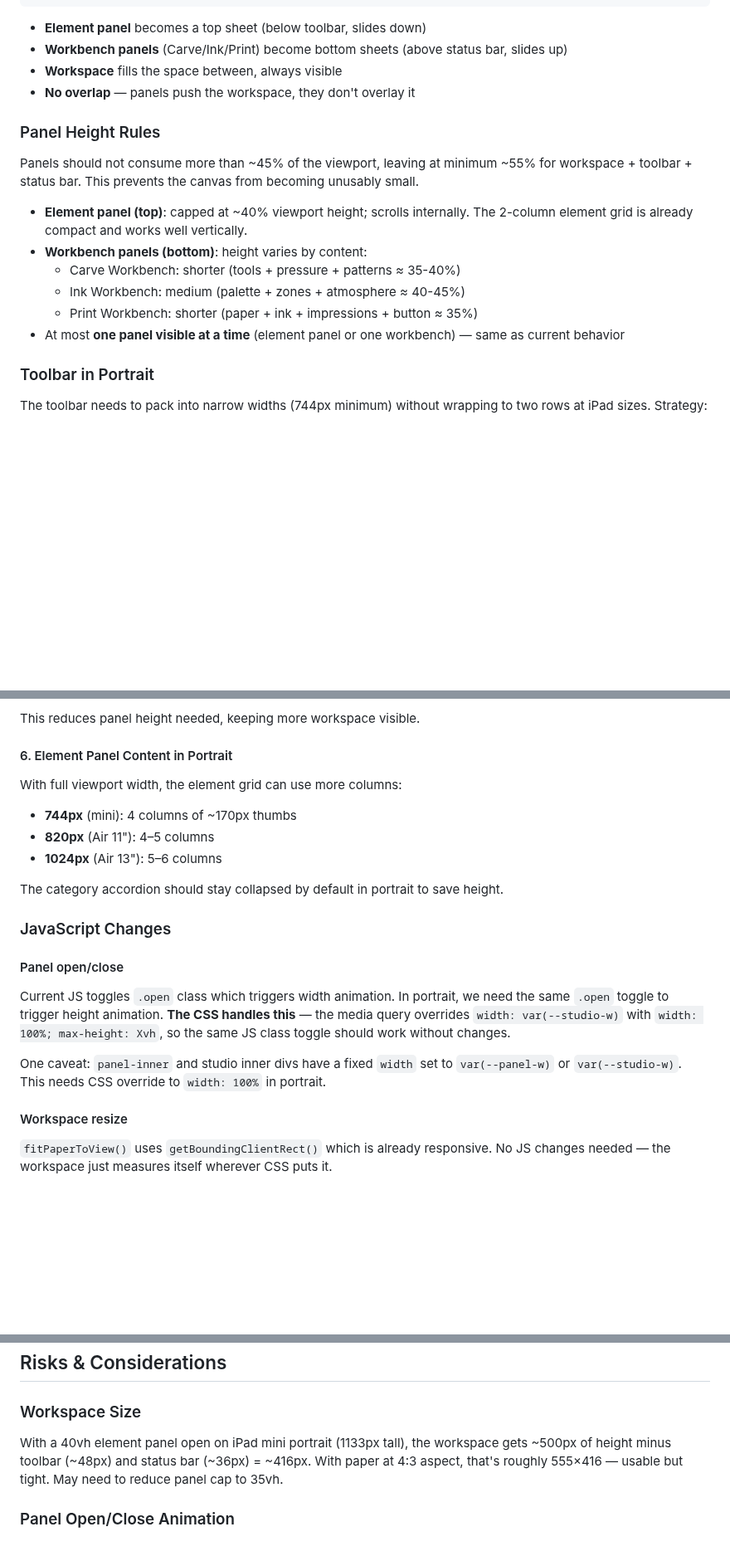
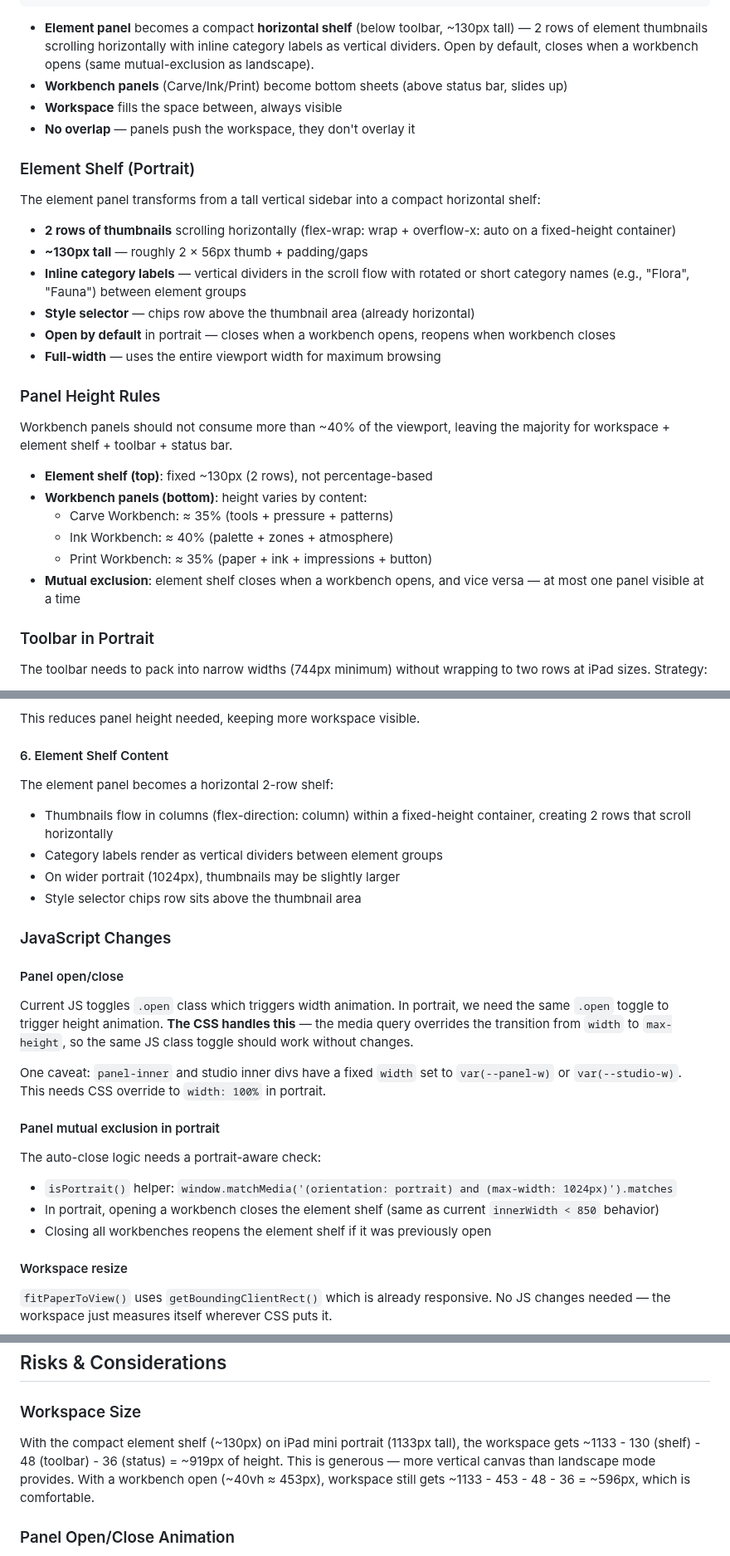
Before and after one commit to rmauceri/mokuri, a Markdown page: docs/portrait-plan.md, 3 parts joined by grey strips. Shown at 83% size. Drawn GitHub-style; blank space fills up the shorter version.

````diff
--- a/docs/portrait-plan.md
+++ b/docs/portrait-plan.md
@@ -43,21 +43,32 @@ In portrait, the layout flips vertical:
 └─────────────────────────┘
 ```
 
-- **Element panel** becomes a top sheet (below toolbar, slides down)
+- **Element panel** becomes a compact **horizontal shelf** (below toolbar, ~130px tall) — 2 rows of element thumbnails scrolling horizontally with inline category labels as vertical dividers. Open by default, closes when a workbench opens (same mutual-exclusion as landscape).
 - **Workbench panels** (Carve/Ink/Print) become bottom sheets (above status bar, slides up)
 - **Workspace** fills the space between, always visible
 - **No overlap** — panels push the workspace, they don't overlay it
 
+### Element Shelf (Portrait)
+
+The element panel transforms from a tall vertical sidebar into a compact horizontal shelf:
+
+- **2 rows of thumbnails** scrolling horizontally (flex-wrap: wrap + overflow-x: auto on a fixed-height container)
+- **~130px tall** — roughly 2 × 56px thumb + padding/gaps
+- **Inline category labels** — vertical dividers in the scroll flow with rotated or short category names (e.g., "Flora", "Fauna") between element groups
+- **Style selector** — chips row above the thumbnail area (already horizontal)
+- **Open by default** in portrait — closes when a workbench opens, reopens when workbench closes
+- **Full-width** — uses the entire viewport width for maximum browsing
+
 ### Panel Height Rules
 
-Panels should not consume more than ~45% of the viewport, leaving at minimum ~55% for workspace + toolbar + status bar. This prevents the canvas from becoming unusably small.
+Workbench panels should not consume more than ~40% of the viewport, leaving the majority for workspace + element shelf + toolbar + status bar.
 
-- **Element panel (top)**: capped at ~40% viewport height; scrolls internally. The 2-column element grid is already compact and works well vertically.
+- **Element shelf (top)**: fixed ~130px (2 rows), not percentage-based
 - **Workbench panels (bottom)**: height varies by content:
-  - Carve Workbench: shorter (tools + pressure + patterns ≈ 35-40%)
-  - Ink Workbench: medium (palette + zones + atmosphere ≈ 40-45%)
-  - Print Workbench: shorter (paper + ink + impressions + button ≈ 35%)
-- At most **one panel visible at a time** (element panel or one workbench) — same as current behavior
+  - Carve Workbench: ≈ 35% (tools + pressure + patterns)
+  - Ink Workbench: ≈ 40% (palette + zones + atmosphere)
+  - Print Workbench: ≈ 35% (paper + ink + impressions + button)
+- **Mutual exclusion**: element shelf closes when a workbench opens, and vice versa — at most one panel visible at a time
 
 ### Toolbar in Portrait
 
@@ -187,22 +220,28 @@ In portrait, workbenches get the full viewport width. This is an opportunity to
 
 This reduces panel height needed, keeping more workspace visible.
 
-#### 6. Element Panel Content in Portrait
+#### 6. Element Shelf Content
 
-With full viewport width, the element grid can use more columns:
-- **744px** (mini): 4 columns of ~170px thumbs
-- **820px** (Air 11"): 4–5 columns
-- **1024px** (Air 13"): 5–6 columns
-
-The category accordion should stay collapsed by default in portrait to save height.
+The element panel becomes a horizontal 2-row shelf:
+- Thumbnails flow in columns (flex-direction: column) within a fixed-height container, creating 2 rows that scroll horizontally
+- Category labels render as vertical dividers between element groups
+- On wider portrait (1024px), thumbnails may be slightly larger
+- Style selector chips row sits above the thumbnail area
 
 ### JavaScript Changes
 
 #### Panel open/close
 
-Current JS toggles `.open` class which triggers width animation. In portrait, we need the same `.open` toggle to trigger height animation. **The CSS handles this** — the media query overrides `width: var(--studio-w)` with `width: 100%; max-height: Xvh`, so the same JS class toggle should work without changes.
+Current JS toggles `.open` class which triggers width animation. In portrait, we need the same `.open` toggle to trigger height animation. **The CSS handles this** — the media query overrides the transition from `width` to `max-height`, so the same JS class toggle should work without changes.
 
 One caveat: `panel-inner` and studio inner divs have a fixed `width` set to `var(--panel-w)` or `var(--studio-w)`. This needs CSS override to `width: 100%` in portrait.
+
+#### Panel mutual exclusion in portrait
+
+The auto-close logic needs a portrait-aware check:
+- `isPortrait()` helper: `window.matchMedia('(orientation: portrait) and (max-width: 1024px)').matches`
+- In portrait, opening a workbench closes the element shelf (same as current `innerWidth < 850` behavior)
+- Closing all workbenches reopens the element shelf if it was previously open
 
 #### Workspace resize
 
@@ -367,7 +416,7 @@ Test all 6 viewport configurations in Edge DevTools:
 
 ### Workspace Size
 
-With a 40vh element panel open on iPad mini portrait (1133px tall), the workspace gets ~500px of height minus toolbar (~48px) and status bar (~36px) = ~416px. With paper at 4:3 aspect, that's roughly 555×416 — usable but tight. May need to reduce panel cap to 35vh.
+With the compact element shelf (~130px) on iPad mini portrait (1133px tall), the workspace gets ~1133 - 130 (shelf) - 48 (toolbar) - 36 (status) = ~919px of height. This is generous — more vertical canvas than landscape mode provides. With a workbench open (~40vh ≈ 453px), workspace still gets ~1133 - 453 - 48 - 36 = ~596px, which is comfortable.
 
 ### Panel Open/Close Animation
 
````
Also changed, not shown: other parts of docs/portrait-plan.md (+43 -11 lines).
